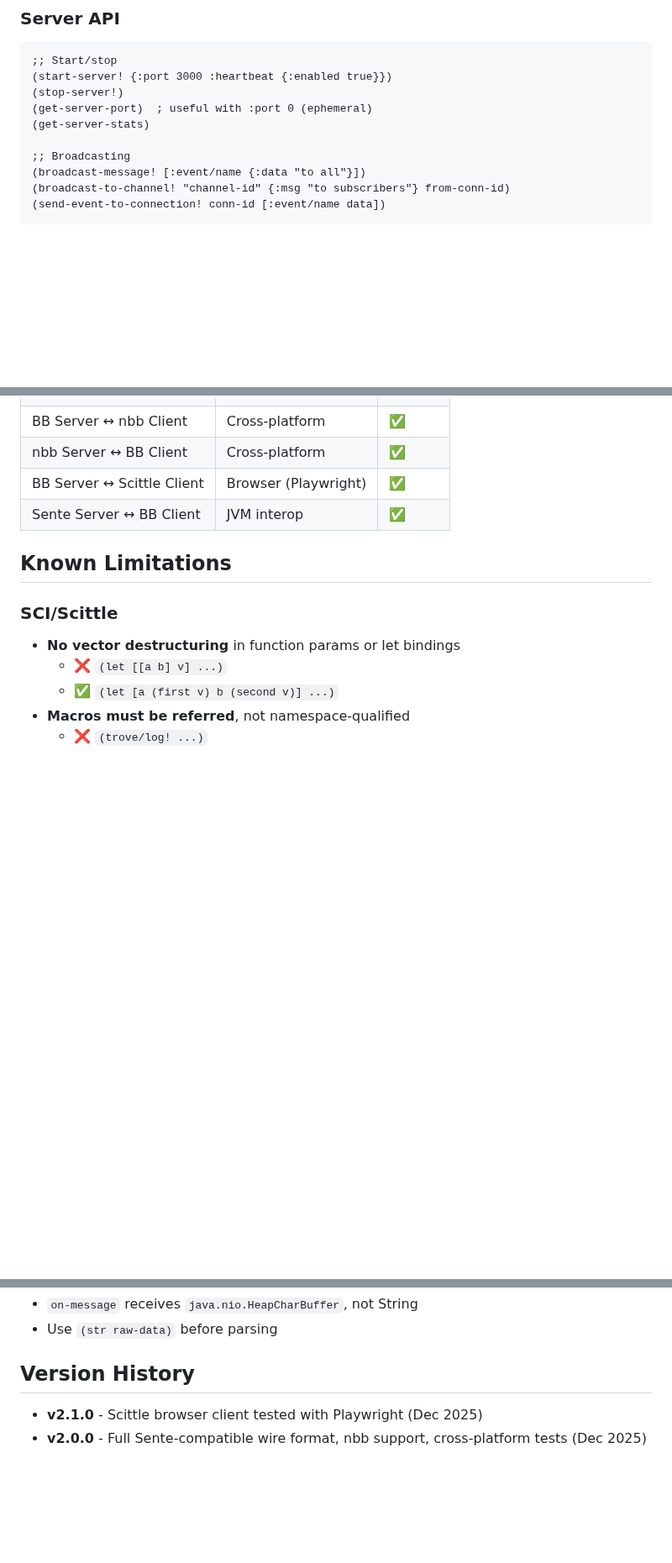
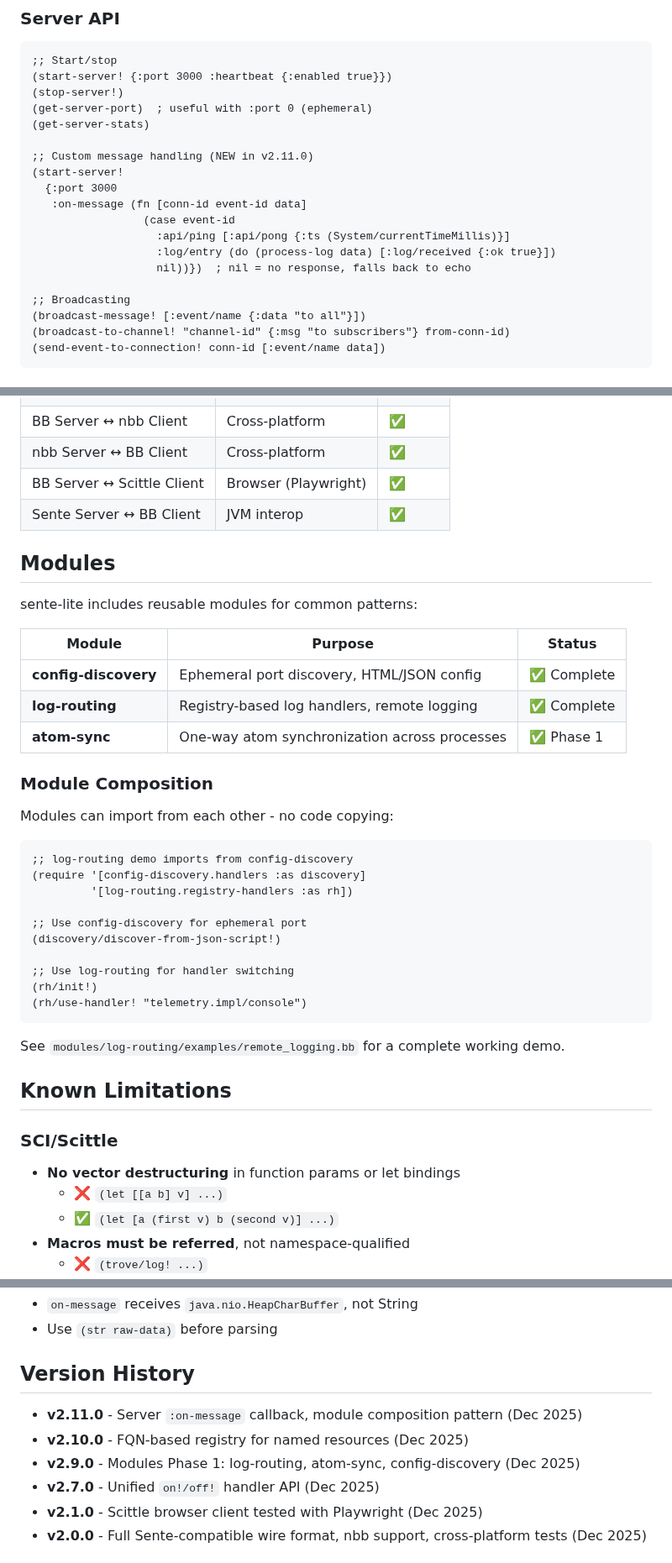
Before and after one commit to franks42/sente_lite, a Markdown page: README.md, 3 parts joined by grey strips. Shown at 84% size. GitHub-like rendering; blank space fills up the shorter version.

````diff
--- a/README.md
+++ b/README.md
@@ -169,6 +172,15 @@ nbb --classpath path/to/sente-lite/src your-script.cljs
 (get-server-port)  ; useful with :port 0 (ephemeral)
 (get-server-stats)
 
+;; Custom message handling (NEW in v2.11.0)
+(start-server!
+  {:port 3000
+   :on-message (fn [conn-id event-id data]
+                 (case event-id
+                   :api/ping [:api/pong {:ts (System/currentTimeMillis)}]
+                   :log/entry (do (process-log data) [:log/received {:ok true}])
+                   nil))})  ; nil = no response, falls back to echo
+
 ;; Broadcasting
 (broadcast-message! [:event/name {:data "to all"}])
 (broadcast-to-channel! "channel-id" {:msg "to subscribers"} from-conn-id)
@@ -227,6 +239,35 @@ node playwright-client-test.mjs
 | BB Server ↔ Scittle Client | Browser (Playwright) | ✅ |
 | Sente Server ↔ BB Client | JVM interop | ✅ |
 
+## Modules
+
+sente-lite includes reusable modules for common patterns:
+
+| Module | Purpose | Status |
+|--------|---------|--------|
+| **config-discovery** | Ephemeral port discovery, HTML/JSON config | ✅ Complete |
+| **log-routing** | Registry-based log handlers, remote logging | ✅ Complete |
+| **atom-sync** | One-way atom synchronization across processes | ✅ Phase 1 |
+
+### Module Composition
+
+Modules can import from each other - no code copying:
+
+```clojure
+;; log-routing demo imports from config-discovery
+(require '[config-discovery.handlers :as discovery]
+         '[log-routing.registry-handlers :as rh])
+
+;; Use config-discovery for ephemeral port
+(discovery/discover-from-json-script!)
+
+;; Use log-routing for handler switching
+(rh/init!)
+(rh/use-handler! "telemetry.impl/console")
+```
+
+See `modules/log-routing/examples/remote_logging.bb` for a complete working demo.
+
 ## Known Limitations
 
 ### SCI/Scittle
@@ -245,6 +286,10 @@ node playwright-client-test.mjs
 
 ## Version History
 
+- **v2.11.0** - Server `:on-message` callback, module composition pattern (Dec 2025)
+- **v2.10.0** - FQN-based registry for named resources (Dec 2025)
+- **v2.9.0** - Modules Phase 1: log-routing, atom-sync, config-discovery (Dec 2025)
+- **v2.7.0** - Unified `on!/off!` handler API (Dec 2025)
 - **v2.1.0** - Scittle browser client tested with Playwright (Dec 2025)
 - **v2.0.0** - Full Sente-compatible wire format, nbb support, cross-platform tests (Dec 2025)
 
````
Also changed, not shown: other parts of README.md (+3 -0 lines), modules/config-discovery/README.md (+16 -0 lines), modules/log-routing/README.md (+42 -0 lines).
